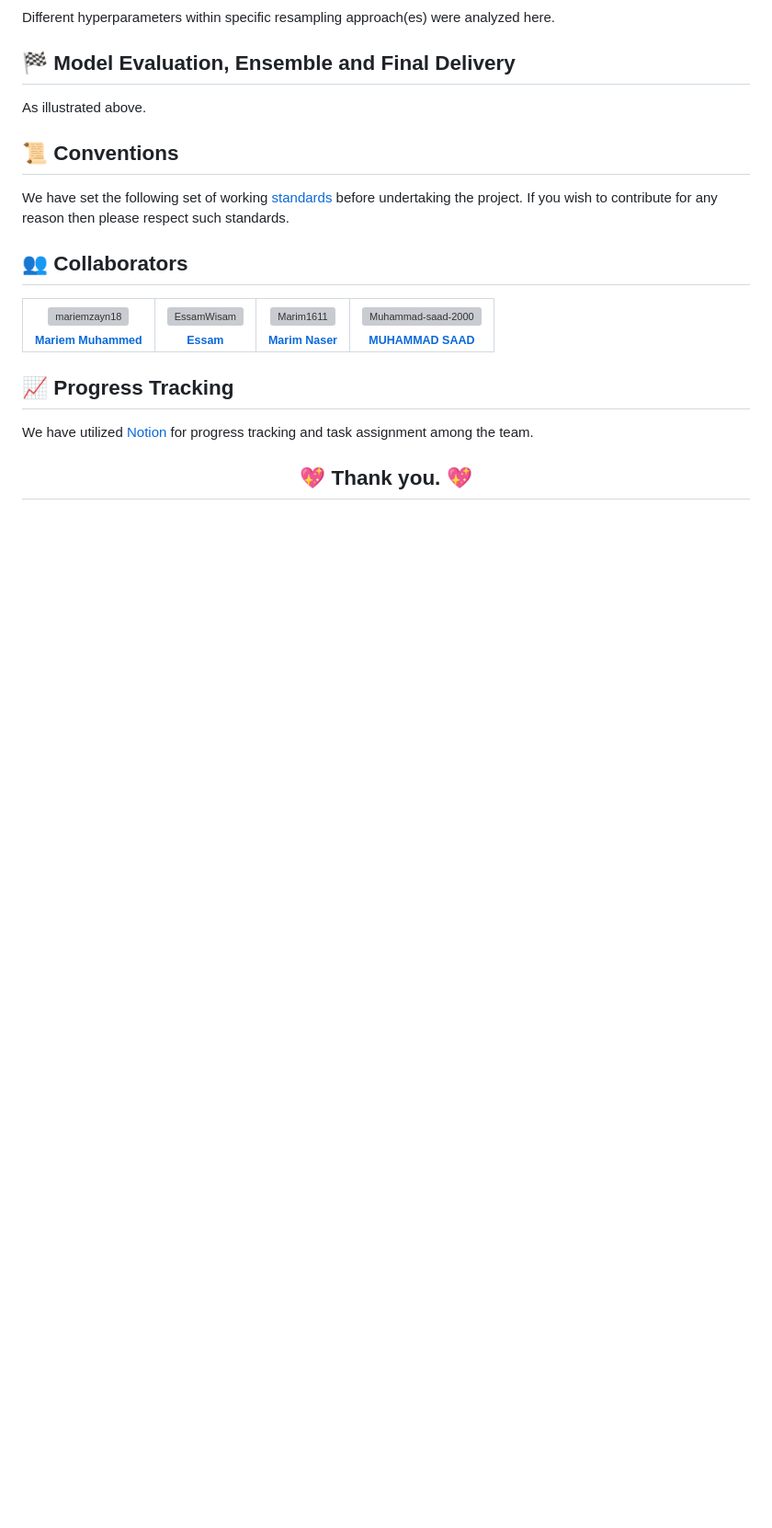
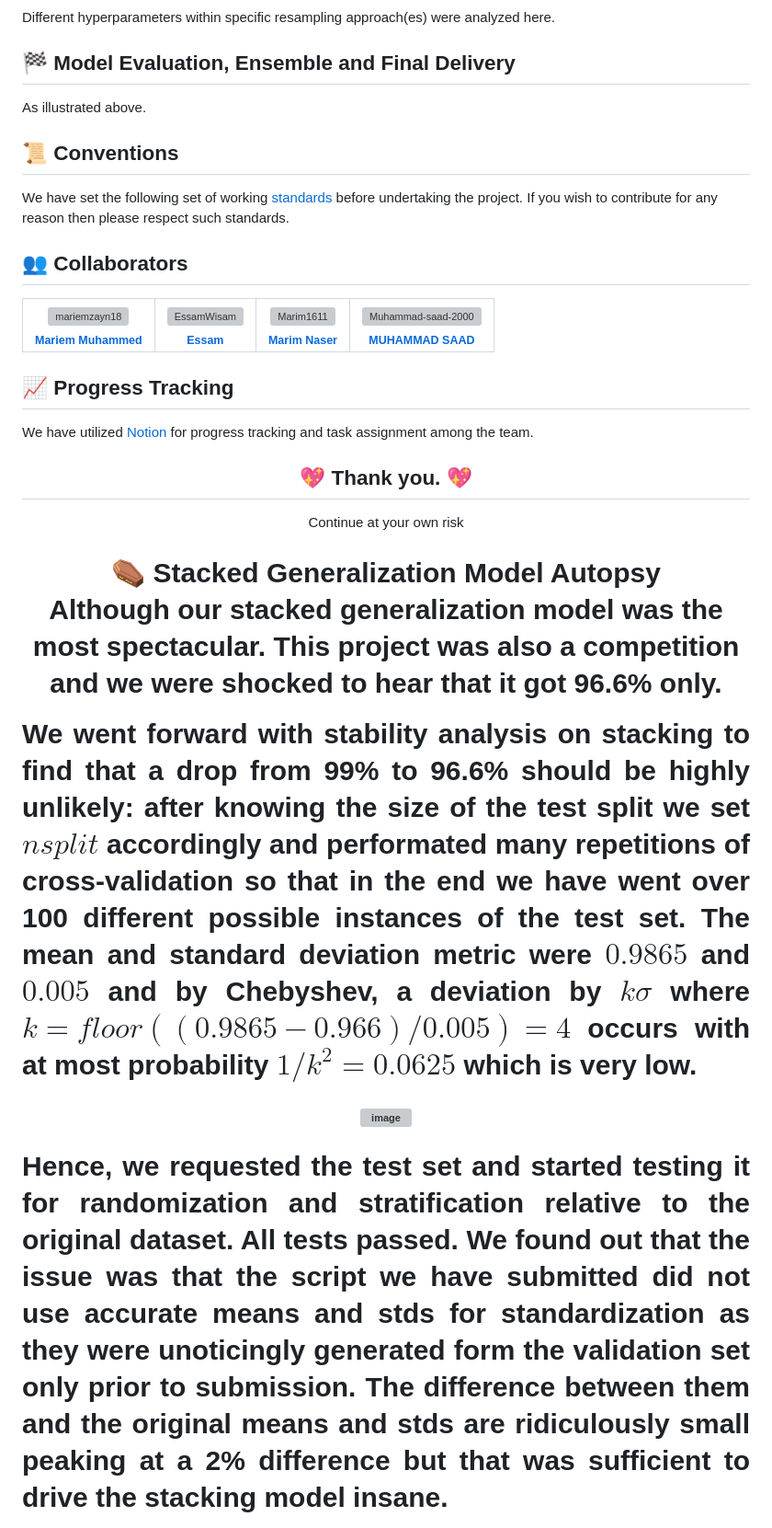
Before and after one commit to Marim1611/Bing-Bang-BodyLevel, a Markdown page: README.md, the part around one of its changes. Shown at 92% size. GitHub-like rendering; blank space fills up the shorter version; grey boxes are pictures that could not be loaded.

```diff
--- a/README.md
+++ b/README.md
@@ -470,3 +470,19 @@ We have set the following set of working [standards](https://github.com/Marim161
 We have utilized [Notion](https://www.notion.so/) for progress tracking and task assignment among the team.
 
 <h2 align="center"> 💖 Thank you. 💖 </h2>
+
+<p align="center"> Continue at your own risk </p>
+<h1 align="center"> ⚰️ Stacked Generalization Model Autopsy </h2>
+
+Although our stacked generalization model was the most spectacular. This project was also a competition and we were shocked to hear that it got 96.6% only.
+
+<p align="justify">
+We went forward with stability analysis on stacking to find that a drop from 99% to 96.6% should be highly unlikely: after knowing the size of the test split we set $nsplit$ accordingly and performated many repetitions of cross-validation so that in the end we have went over 100 different possible instances of the test set. The mean and standard deviation metric were $0.9865$ and $0.005$ and by Chebyshev, a deviation by $k\sigma$ where $k=floor((0.9865-0.966)/0.005)=4$ occurs with at most probability $1/k^2=0.0625$ which is very low.
+</p>
+
+![image](https://github-production-user-asset-6210df.s3.amazonaws.com/49572294/246648601-2b0aee68-38df-42e7-907f-710faa241e86.png?X-Amz-Algorithm=AWS4-HMAC-SHA256&X-Amz-Credential=AKIAIWNJYAX4CSVEH53A%2F20230618%2Fus-east-1%2Fs3%2Faws4_request&X-Amz-Date=20230618T070252Z&X-Amz-Expires=300&X-Amz-Signature=68ff6e58fe9c63dff6c39a740e43a94582cd655a890d8b2fee07a9fa5b0946dd&X-Amz-SignedHeaders=host&actor_id=49572294&key_id=0&repo_id=618807942)
+
+<p align="justify">
+Hence, we requested the test set and started testing it for randomization and stratification relative to the original dataset. All tests passed. We found out that the issue was that the script we have submitted did not use accurate means and stds for standardization as they were unoticingly generated form the validation set only prior to submission. The difference between them and the original means and stds are ridiculously small peaking at a 2% difference but that was sufficient to drive the stacking model insane.
+</p>
+
```
Also changed, not shown: other parts of README.md (+3 -0 lines).
